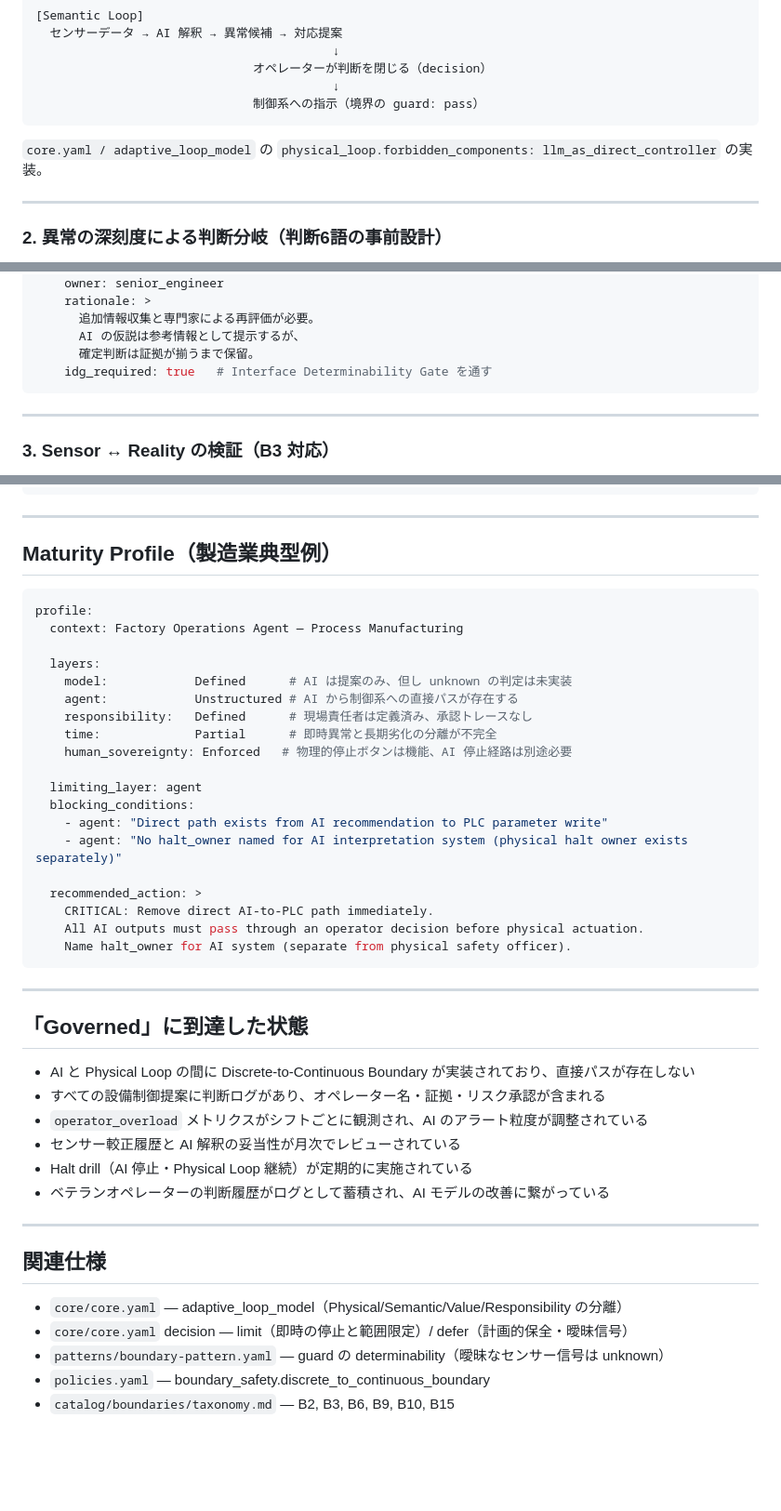
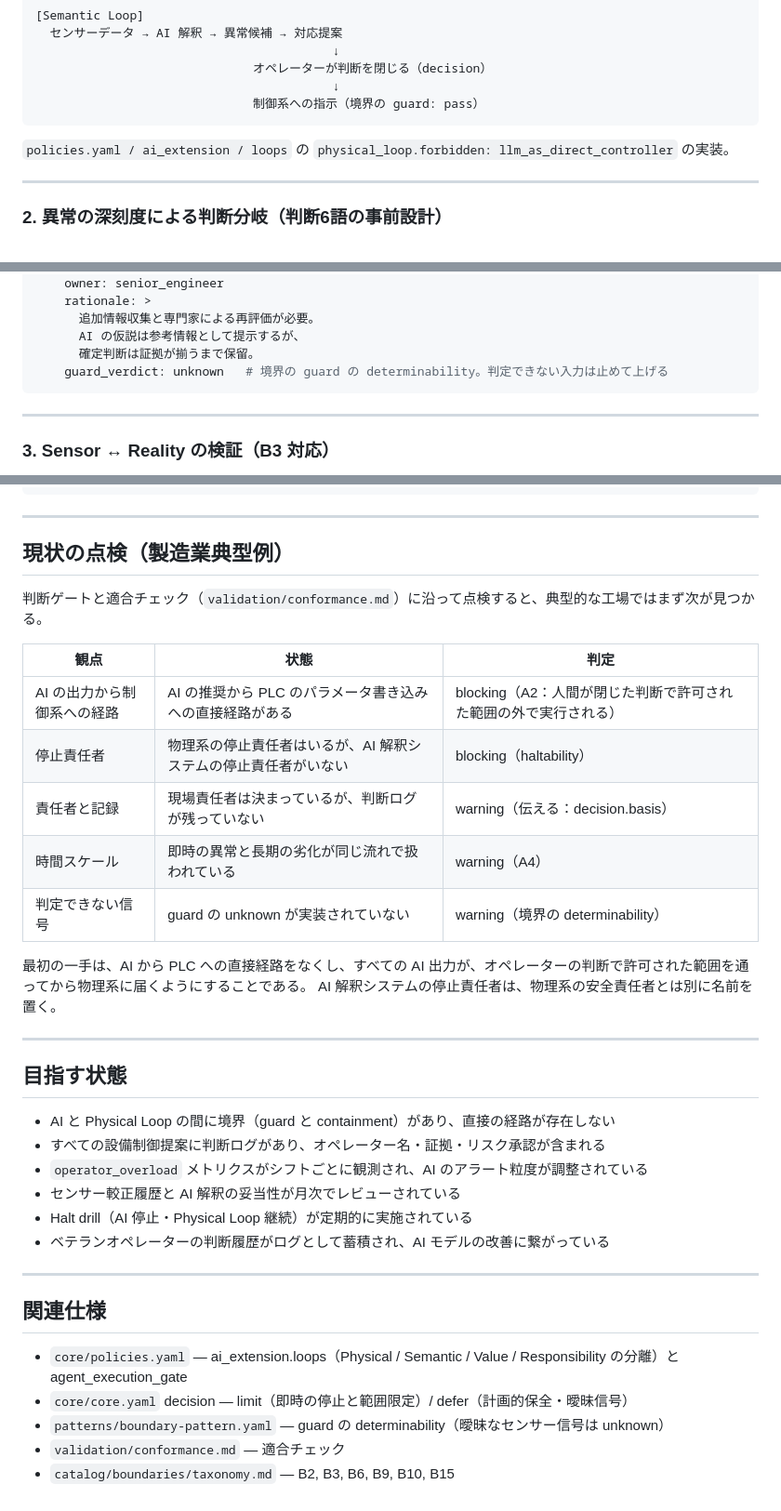
Before and after one commit to VCDesign-org/vcdesign, a Markdown page: specs/examples/factory-agent-safe-loop.md, 3 parts joined by grey strips. Shown at 93% size. GitHub-like rendering; blank space fills up the shorter version.

Commit message:
Remove v1 leftovers from the factory example
Replace the Maturity Profile section (removed in v2) with a check against
the judgment gate and conformance; drop references to adaptive_loop_model
and boundary_safety (now policies.yaml ai_extension); replace
idg_required with the boundary guard verdict unknown.

Co-Authored-By: Claude Opus 5.5 <noreply@anthropic.com>
Claude-Session: https://claude.ai/code/session_01Ht63MNSG1EZthy3DSjS41B

````diff
--- a/specs/examples/factory-agent-safe-loop.md
+++ b/specs/examples/factory-agent-safe-loop.md
@@ -76,7 +76,7 @@ AI は Physical Loop（制御系）を直接操作しない。
                               制御系への指示（境界の guard: pass）
 ```
 
-`core.yaml / adaptive_loop_model` の `physical_loop.forbidden_components: llm_as_direct_controller` の実装。
+`policies.yaml / ai_extension / loops` の `physical_loop.forbidden: llm_as_direct_controller` の実装。
 
 ---
 
@@ -125,7 +125,7 @@ anomaly_response_design:
       追加情報収集と専門家による再評価が必要。
       AI の仮説は参考情報として提示するが、
       確定判断は証拠が揃うまで保留。
-    idg_required: true   # Interface Determinability Gate を通す
+    guard_verdict: unknown   # 境界の guard の determinability。判定できない入力は止めて上げる
 ```
 
 ---
@@ -258,35 +258,26 @@ operator_load_check:
 
 ---
 
-## Maturity Profile（製造業典型例）
+## 現状の点検（製造業典型例）
 
-```yaml
-profile:
-  context: Factory Operations Agent — Process Manufacturing
+判断ゲートと適合チェック（`validation/conformance.md`）に沿って点検すると、典型的な工場ではまず次が見つかる。
 
-  layers:
-    model:            Defined      # AI は提案のみ、但し unknown の判定は未実装
-    agent:            Unstructured # AI から制御系への直接パスが存在する
-    responsibility:   Defined      # 現場責任者は定義済み、承認トレースなし
-    time:             Partial      # 即時異常と長期劣化の分離が不完全
-    human_sovereignty: Enforced   # 物理的停止ボタンは機能、AI 停止経路は別途必要
+| 観点 | 状態 | 判定 |
+| --- | --- | --- |
+| AI の出力から制御系への経路 | AI の推奨から PLC のパラメータ書き込みへの直接経路がある | blocking（A2：人間が閉じた判断で許可された範囲の外で実行される） |
+| 停止責任者 | 物理系の停止責任者はいるが、AI 解釈システムの停止責任者がいない | blocking（haltability） |
+| 責任者と記録 | 現場責任者は決まっているが、判断ログが残っていない | warning（伝える：decision.basis） |
+| 時間スケール | 即時の異常と長期の劣化が同じ流れで扱われている | warning（A4） |
+| 判定できない信号 | guard の unknown が実装されていない | warning（境界の determinability） |
 
-  limiting_layer: agent
-  blocking_conditions:
-    - agent: "Direct path exists from AI recommendation to PLC parameter write"
-    - agent: "No halt_owner named for AI interpretation system (physical halt owner exists separately)"
-
-  recommended_action: >
-    CRITICAL: Remove direct AI-to-PLC path immediately.
-    All AI outputs must pass through an operator decision before physical actuation.
-    Name halt_owner for AI system (separate from physical safety officer).
-```
+最初の一手は、AI から PLC への直接経路をなくし、すべての AI 出力が、オペレーターの判断で許可された範囲を通ってから物理系に届くようにすることである。
+AI 解釈システムの停止責任者は、物理系の安全責任者とは別に名前を置く。
 
 ---
 
-## 「Governed」に到達した状態
+## 目指す状態
 
-- AI と Physical Loop の間に Discrete-to-Continuous Boundary が実装されており、直接パスが存在しない
+- AI と Physical Loop の間に境界（guard と containment）があり、直接の経路が存在しない
 - すべての設備制御提案に判断ログがあり、オペレーター名・証拠・リスク承認が含まれる
 - `operator_overload` メトリクスがシフトごとに観測され、AI のアラート粒度が調整されている
 - センサー較正履歴と AI 解釈の妥当性が月次でレビューされている
@@ -297,8 +288,8 @@ profile:
 
 ## 関連仕様
 
-- `core/core.yaml` — adaptive_loop_model（Physical/Semantic/Value/Responsibility の分離）
+- `core/policies.yaml` — ai_extension.loops（Physical / Semantic / Value / Responsibility の分離）と agent_execution_gate
 - `core/core.yaml` decision — limit（即時の停止と範囲限定）/ defer（計画的保全・曖昧信号）
 - `patterns/boundary-pattern.yaml` — guard の determinability（曖昧なセンサー信号は unknown）
-- `policies.yaml` — boundary_safety.discrete_to_continuous_boundary
+- `validation/conformance.md` — 適合チェック
 - `catalog/boundaries/taxonomy.md` — B2, B3, B6, B9, B10, B15
````
